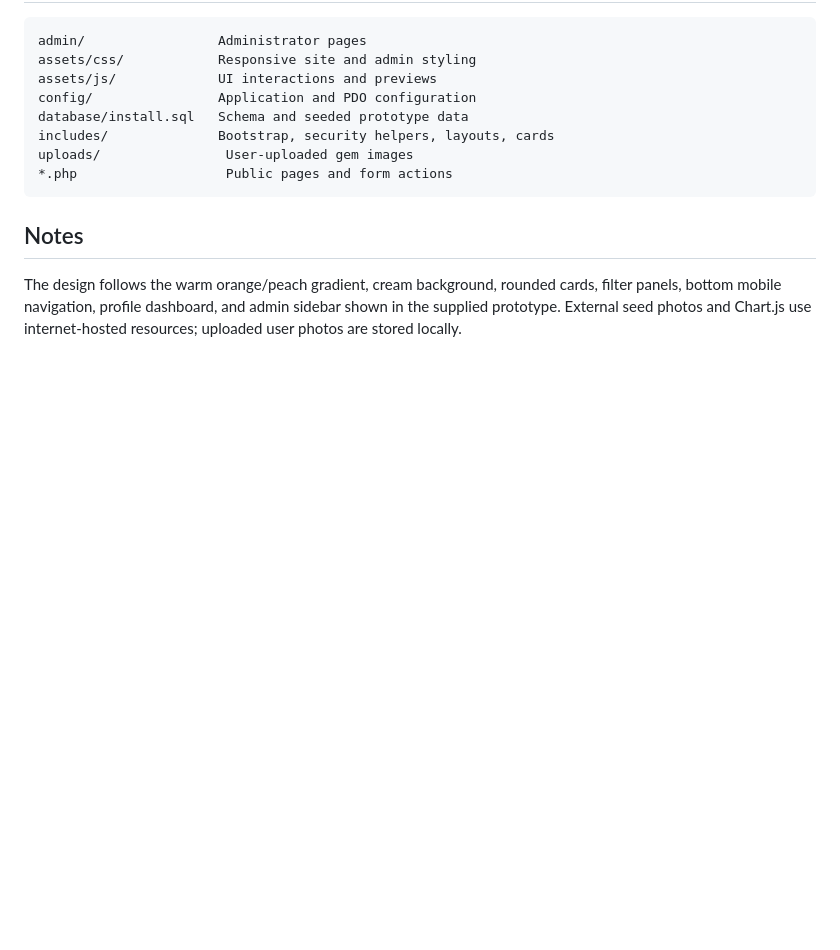
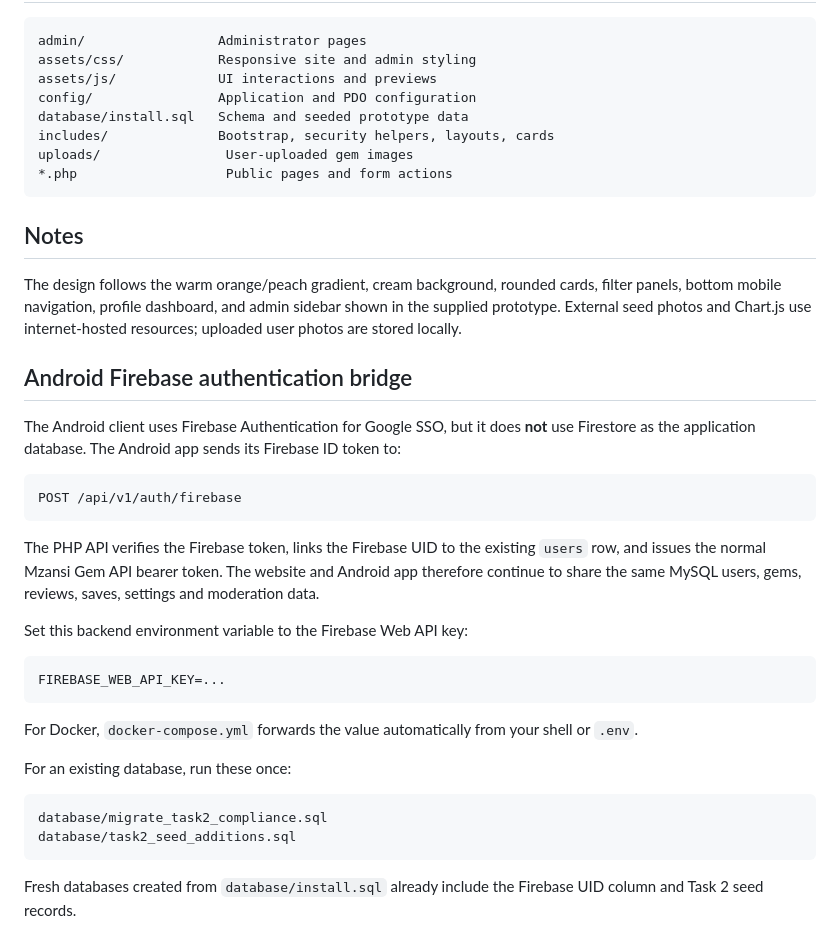
Before and after one commit to Kmakoro/MzansiGems, a Markdown page: website/README.md, the part around the change. Rendered like a GitHub page; blank space fills up the shorter version.

Commit message:
Document shared Firebase-to-MySQL Android login

````diff
--- a/website/README.md
+++ b/website/README.md
@@ -114,3 +114,30 @@ uploads/                User-uploaded gem images
 ## Notes
 
 The design follows the warm orange/peach gradient, cream background, rounded cards, filter panels, bottom mobile navigation, profile dashboard, and admin sidebar shown in the supplied prototype. External seed photos and Chart.js use internet-hosted resources; uploaded user photos are stored locally.
+
+## Android Firebase authentication bridge
+
+The Android client uses Firebase Authentication for Google SSO, but it does **not** use Firestore as the application database. The Android app sends its Firebase ID token to:
+
+```text
+POST /api/v1/auth/firebase
+```
+
+The PHP API verifies the Firebase token, links the Firebase UID to the existing `users` row, and issues the normal Mzansi Gem API bearer token. The website and Android app therefore continue to share the same MySQL users, gems, reviews, saves, settings and moderation data.
+
+Set this backend environment variable to the Firebase Web API key:
+
+```text
+FIREBASE_WEB_API_KEY=...
+```
+
+For Docker, `docker-compose.yml` forwards the value automatically from your shell or `.env`.
+
+For an existing database, run these once:
+
+```text
+database/migrate_task2_compliance.sql
+database/task2_seed_additions.sql
+```
+
+Fresh databases created from `database/install.sql` already include the Firebase UID column and Task 2 seed records.
````
